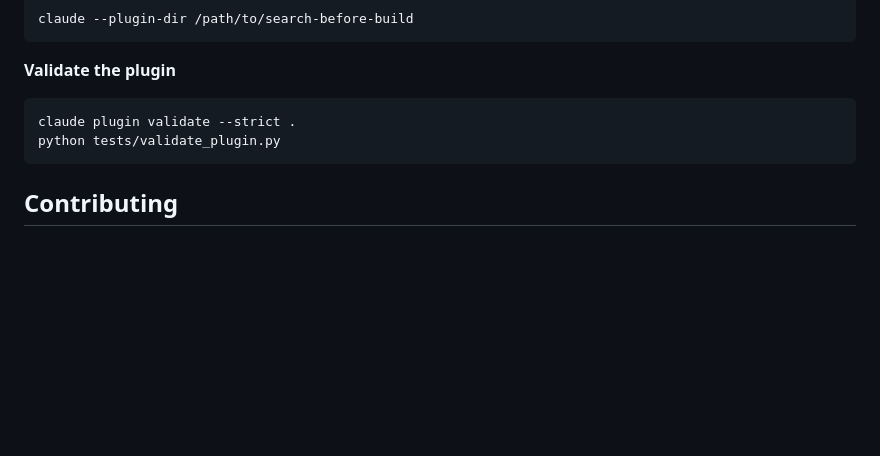
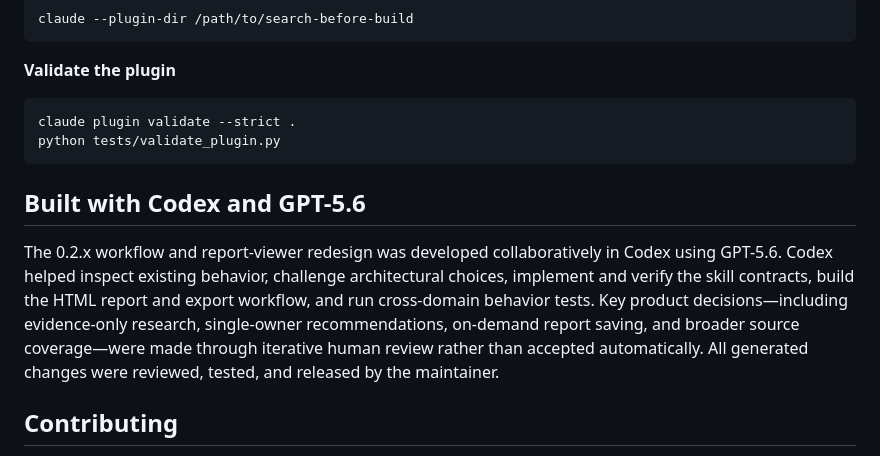
Before and after one commit to user-w-ui/search-before-build, a Markdown page: README.md, the part around the change. Rendered like a GitHub page; blank space fills up the shorter version.

Commit message:
Document Codex build process

````diff
--- a/README.md
+++ b/README.md
@@ -168,6 +168,10 @@ claude plugin validate --strict .
 python tests/validate_plugin.py
 ```
 
+## Built with Codex and GPT-5.6
+
+The 0.2.x workflow and report-viewer redesign was developed collaboratively in Codex using GPT-5.6. Codex helped inspect existing behavior, challenge architectural choices, implement and verify the skill contracts, build the HTML report and export workflow, and run cross-domain behavior tests. Key product decisions—including evidence-only research, single-owner recommendations, on-demand report saving, and broader source coverage—were made through iterative human review rather than accepted automatically. All generated changes were reviewed, tested, and released by the maintainer.
+
 ## Contributing
 
 Issues and pull requests are welcome, especially for commonly overlooked search platforms, false matches between similarly named but functionally different products, reuse cases that save meaningful time or tokens, and wording that is still too difficult for non-technical users.
````
